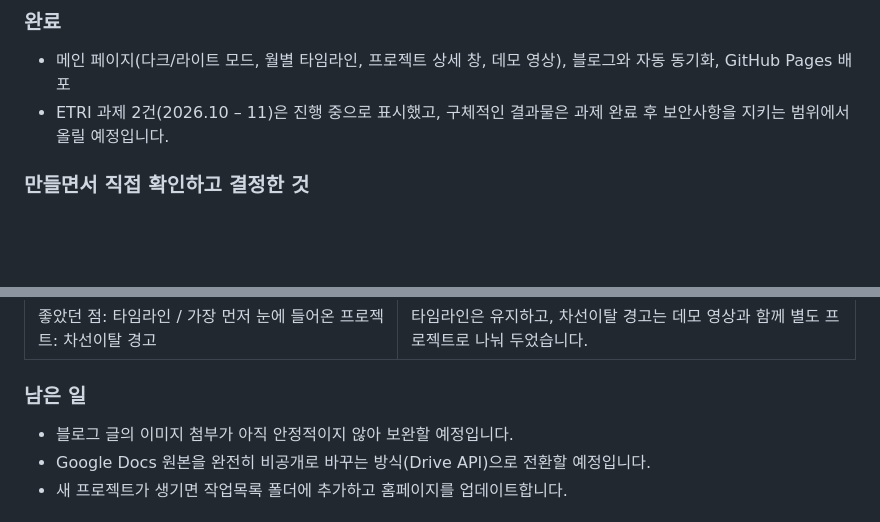
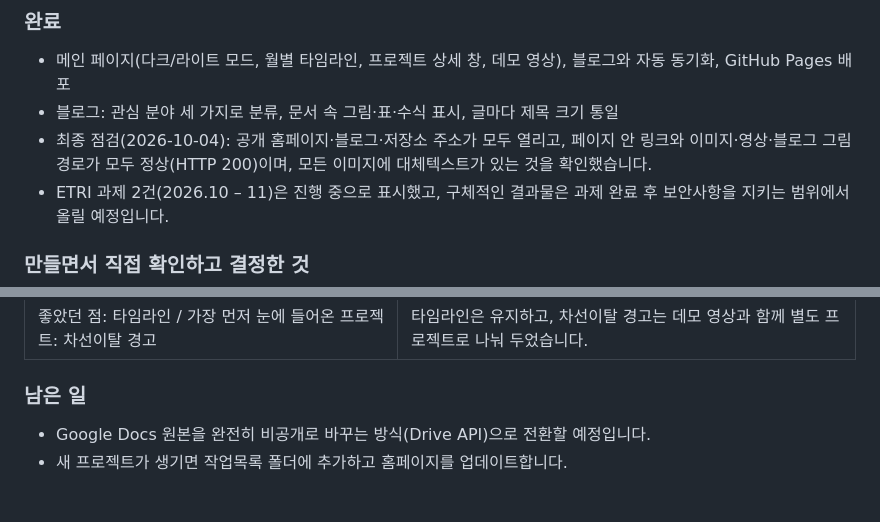
Before and after one commit to 202401578-coder/202401578-coder.github.io, a Markdown page: README.md, 2 parts joined by grey strips. Rendered like a GitHub page; blank space fills up the shorter version.

Commit message:
README 현재 상태를 최종 점검 결과에 맞게 갱신
블로그 그림 첨부가 해결되어 '남은 일'에서 빼고, 완료 항목과
2026-10-04 최종 점검 결과(주소·링크·이미지·대체텍스트)를 적었다.

Co-Authored-By: Claude Opus 5.5 <noreply@anthropic.com>

```diff
--- a/README.md
+++ b/README.md
@@ -67,6 +67,8 @@
 ### 완료
 
 - 메인 페이지(다크/라이트 모드, 월별 타임라인, 프로젝트 상세 창, 데모 영상), 블로그와 자동 동기화, GitHub Pages 배포
+- 블로그: 관심 분야 세 가지로 분류, 문서 속 그림·표·수식 표시, 글마다 제목 크기 통일
+- 최종 점검(2026-10-04): 공개 홈페이지·블로그·저장소 주소가 모두 열리고, 페이지 안 링크와 이미지·영상·블로그 그림 경로가 모두 정상(HTTP 200)이며, 모든 이미지에 대체텍스트가 있는 것을 확인했습니다.
 - ETRI 과제 2건(2026.10 – 11)은 진행 중으로 표시했고, 구체적인 결과물은 과제 완료 후 보안사항을 지키는 범위에서 올릴 예정입니다.
 
 ### 만들면서 직접 확인하고 결정한 것
@@ -90,7 +92,6 @@
 
 ### 남은 일
 
-- 블로그 글의 이미지 첨부가 아직 안정적이지 않아 보완할 예정입니다.
 - Google Docs 원본을 완전히 비공개로 바꾸는 방식(Drive API)으로 전환할 예정입니다.
 - 새 프로젝트가 생기면 작업목록 폴더에 추가하고 홈페이지를 업데이트합니다.
 
```
